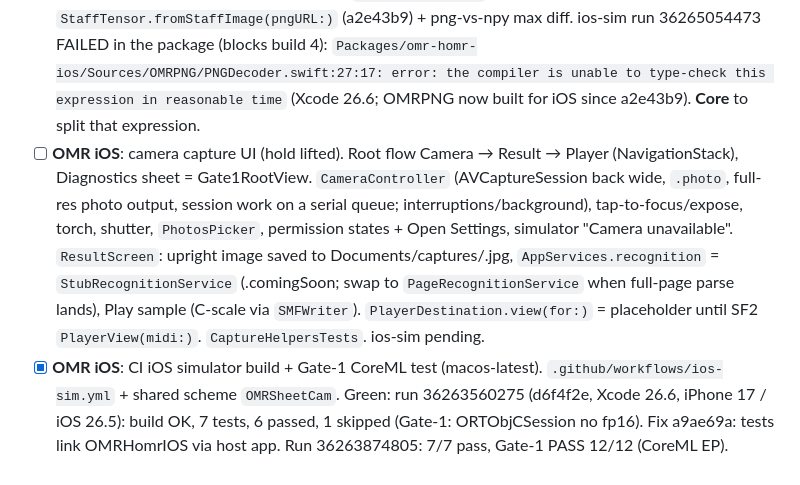
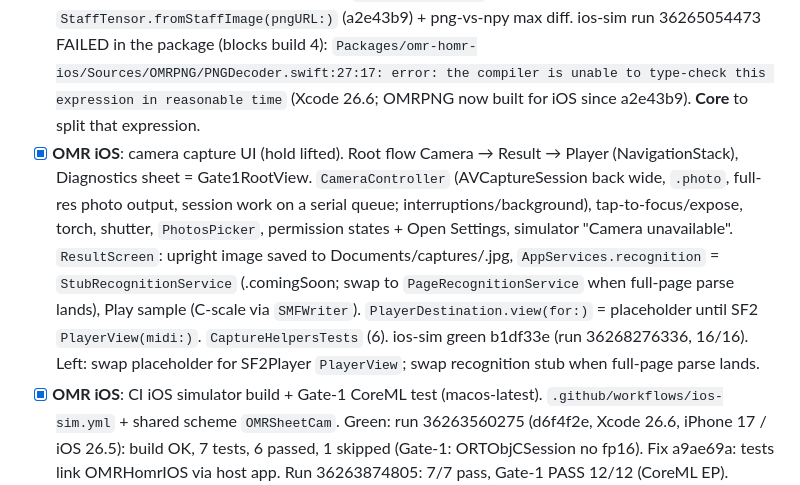
Before and after one commit to yishengjiang99/omr-sheet-cam, a Markdown page: TODO.md, the part around the change. Drawn GitHub-style.

Commit message:
todo: camera capture UI green (run 36268276336)

```diff
--- a/TODO.md
+++ b/TODO.md
@@ -17,7 +17,7 @@ Priority is **implementation first**. Keep test tooling to what's needed to prov
 - [x] **Core**: Deprecated `ORTObjCSession` (onnxruntime-objc) deleted from the package; nothing in the app, tests or package referenced it. Apple SPM pin stays `exact: "1.24.2"` (its `onnxruntime` product is still how the xcframework gets linked) and `CONNXRuntimeApple` stays.
 - [ ] **OMR iOS**: run Gate1StaffTokenMatchTests via xcodebuild on Mac simulator + physical iPhone (needs Mac online)
 - [ ] **OMR iOS**: in-app "Run Gate-1" for TestFlight testers. npy run: bundled `gate1/` fixtures → package `StaffInferenceSession(encoder:decoder:vocabulary:).decodeStaff` on warmed `ModelWarmup` sessions (encoder CoreML, decoder CPU), `Gate1RunnerTests`; png run via Core's `StaffTensor.fromStaffImage(pngURL:)` (a2e43b9) + png-vs-npy max diff. ios-sim run 36265054473 FAILED in the package (blocks build 4): `Packages/omr-homr-ios/Sources/OMRPNG/PNGDecoder.swift:27:17: error: the compiler is unable to type-check this expression in reasonable time` (Xcode 26.6; OMRPNG now built for iOS since a2e43b9). **Core** to split that expression.
-- [ ] **OMR iOS**: camera capture UI (hold lifted). Root flow Camera → Result → Player (NavigationStack), Diagnostics sheet = Gate1RootView. `CameraController` (AVCaptureSession back wide, `.photo`, full-res photo output, session work on a serial queue; interruptions/background), tap-to-focus/expose, torch, shutter, `PhotosPicker`, permission states + Open Settings, simulator "Camera unavailable". `ResultScreen`: upright image saved to Documents/captures/<timestamp>.jpg, `AppServices.recognition` = `StubRecognitionService` (.comingSoon; swap to `PageRecognitionService` when full-page parse lands), Play sample (C-scale via `SMFWriter`). `PlayerDestination.view(for:)` = placeholder until SF2 `PlayerView(midi:)`. `CaptureHelpersTests`. ios-sim pending.
+- [x] **OMR iOS**: camera capture UI (hold lifted). Root flow Camera → Result → Player (NavigationStack), Diagnostics sheet = Gate1RootView. `CameraController` (AVCaptureSession back wide, `.photo`, full-res photo output, session work on a serial queue; interruptions/background), tap-to-focus/expose, torch, shutter, `PhotosPicker`, permission states + Open Settings, simulator "Camera unavailable". `ResultScreen`: upright image saved to Documents/captures/<timestamp>.jpg, `AppServices.recognition` = `StubRecognitionService` (.comingSoon; swap to `PageRecognitionService` when full-page parse lands), Play sample (C-scale via `SMFWriter`). `PlayerDestination.view(for:)` = placeholder until SF2 `PlayerView(midi:)`. `CaptureHelpersTests` (6). ios-sim green b1df33e (run 36268276336, 16/16). Left: swap placeholder for SF2Player `PlayerView`; swap recognition stub when full-page parse lands.
 - [x] **OMR iOS**: CI iOS simulator build + Gate-1 CoreML test (macos-latest). `.github/workflows/ios-sim.yml` + shared scheme `OMRSheetCam`. Green: run 36263560275 (d6f4f2e, Xcode 26.6, iPhone 17 / iOS 26.5): build OK, 7 tests, 6 passed, 1 skipped (Gate-1: ORTObjCSession no fp16). Fix a9ae69a: tests link OMRHomrIOS via host app. Run 36263874805: 7/7 pass, Gate-1 PASS 12/12 (CoreML EP).
 
 ## Next
```
